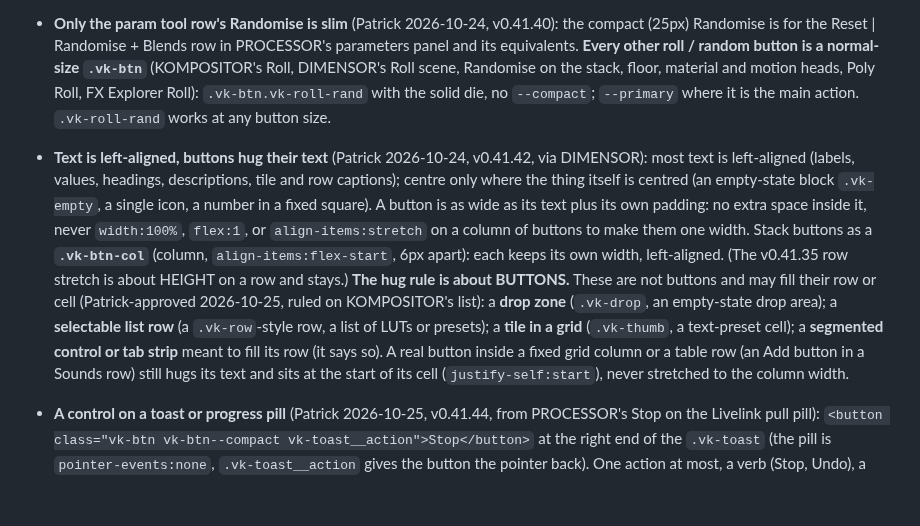
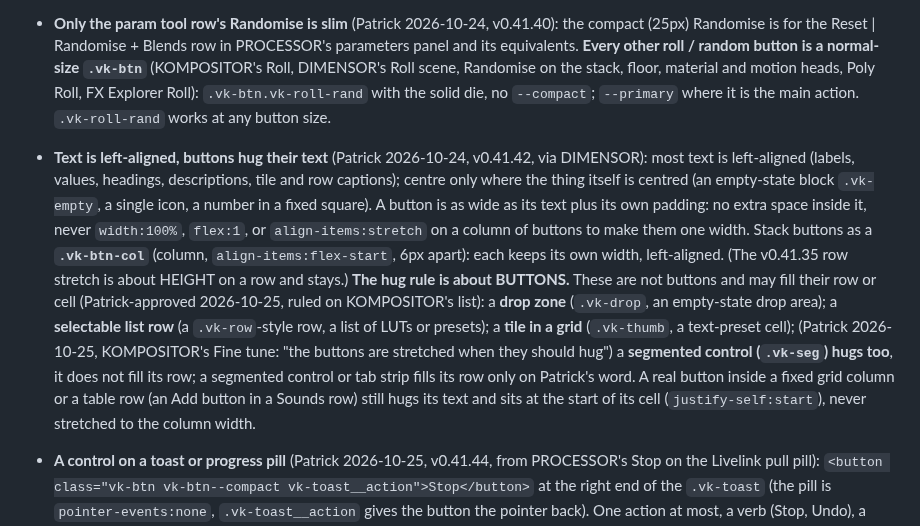
Before and after one commit to PTRKMRTN/V3KTR-design, a Markdown page: AGENTS.md, the part around one of its changes. Drawn GitHub-style; blank space fills up the shorter version.

Commit message:
docs: segmented controls hug (not an exception); sub-heading under an inline element
Co-Authored-By: Claude Sonnet 5.5 <noreply@anthropic.com>

```diff
--- a/AGENTS.md
+++ b/AGENTS.md
@@ -86,7 +86,7 @@ outranks them silently, e.g. a `.vs-group-title` going grey. Wrap local descenda
 - **A tip never repeats what is already printed on its control** (Patrick 2026-10-24, v0.41.36): a tile named "Zigzag" does not also show a "Zigzag" tip. Either the tip adds something (`data-tip-desc`, or a key) or there is no tip; the name stays in the label and the `aria-label`. `installTips()` enforces it: a `data-tip` equal to the control's visible text, with no description and no key, never opens. An icon-only control has no visible text, so its name tip stays. A tile grid has 14px (`--sec-head-gap`) below it before the controls that follow (`.vk-tilegrid:not(:last-child)`).
 - **Roll dice: two drawings, one rule** (Patrick 2026-10-24, v0.41.39): the SOLID die (`ROLL_DICE_SVG`, `icons/roll-dice.js`) is only for the larger Randomise / roll BUTTONS in every app (PROCESSOR's Randomise, KOMPOSITOR's Roll, DIMENSOR's Roll scene / Randomise); the line iso die `MENU_ICONS.dice` (Patrick's own drawing, v0.41.43: outline and pips at full tone, the inner edges at 0.6) stays for stack layers, icon toggles ("Roll just this", per-subject roll), menus and everywhere else. **Tool row:** `Reset | [Randomise + Blends]` as `.vk-roll-pair` (Randomise = compact button with the solid die; Blends = touching, lighter `--bg-4`, switch inside; no tray); Randomise always rolls the optional features, Blends is the only latch.
 - **Only the param tool row's Randomise is slim** (Patrick 2026-10-24, v0.41.40): the compact (25px) Randomise is for the Reset | Randomise + Blends row in PROCESSOR's parameters panel and its equivalents. **Every other roll / random button is a normal-size `.vk-btn`** (KOMPOSITOR's Roll, DIMENSOR's Roll scene, Randomise on the stack, floor, material and motion heads, Poly Roll, FX Explorer Roll): `.vk-btn.vk-roll-rand` with the solid die, no `--compact`; `--primary` where it is the main action. `.vk-roll-rand` works at any button size.
-- **Text is left-aligned, buttons hug their text** (Patrick 2026-10-24, v0.41.42, via DIMENSOR): most text is left-aligned (labels, values, headings, descriptions, tile and row captions); centre only where the thing itself is centred (an empty-state block `.vk-empty`, a single icon, a number in a fixed square). A button is as wide as its text plus its own padding: no extra space inside it, never `width:100%`, `flex:1`, or `align-items:stretch` on a column of buttons to make them one width. Stack buttons as a **`.vk-btn-col`** (column, `align-items:flex-start`, 6px apart): each keeps its own width, left-aligned. (The v0.41.35 row stretch is about HEIGHT on a row and stays.) **The hug rule is about BUTTONS.** These are not buttons and may fill their row or cell (Patrick-approved 2026-10-25, ruled on KOMPOSITOR's list): a **drop zone** (`.vk-drop`, an empty-state drop area); a **selectable list row** (a `.vk-row`-style row, a list of LUTs or presets); a **tile in a grid** (`.vk-thumb`, a text-preset cell); a **segmented control or tab strip** meant to fill its row (it says so). A real button inside a fixed grid column or a table row (an Add button in a Sounds row) still hugs its text and sits at the start of its cell (`justify-self:start`), never stretched to the column width.
+- **Text is left-aligned, buttons hug their text** (Patrick 2026-10-24, v0.41.42, via DIMENSOR): most text is left-aligned (labels, values, headings, descriptions, tile and row captions); centre only where the thing itself is centred (an empty-state block `.vk-empty`, a single icon, a number in a fixed square). A button is as wide as its text plus its own padding: no extra space inside it, never `width:100%`, `flex:1`, or `align-items:stretch` on a column of buttons to make them one width. Stack buttons as a **`.vk-btn-col`** (column, `align-items:flex-start`, 6px apart): each keeps its own width, left-aligned. (The v0.41.35 row stretch is about HEIGHT on a row and stays.) **The hug rule is about BUTTONS.** These are not buttons and may fill their row or cell (Patrick-approved 2026-10-25, ruled on KOMPOSITOR's list): a **drop zone** (`.vk-drop`, an empty-state drop area); a **selectable list row** (a `.vk-row`-style row, a list of LUTs or presets); a **tile in a grid** (`.vk-thumb`, a text-preset cell); (Patrick 2026-10-25, KOMPOSITOR's Fine tune: "the buttons are stretched when they should hug") a **segmented control (`.vk-seg`) hugs too**, it does not fill its row; a segmented control or tab strip fills its row only on Patrick's word. A real button inside a fixed grid column or a table row (an Add button in a Sounds row) still hugs its text and sits at the start of its cell (`justify-self:start`), never stretched to the column width.
 - **A control on a toast or progress pill** (Patrick 2026-10-25, v0.41.44, from PROCESSOR's Stop on the Livelink pull pill): `<button class="vk-btn vk-btn--compact vk-toast__action">Stop</button>` at the right end of the `.vk-toast` (the pill is `pointer-events:none`, `.vk-toast__action` gives the button the pointer back). One action at most, a verb (Stop, Undo), a compact button.
 - **Viewport handles, curves and camera items** (v0.41.46, Patrick 2026-10-25; spec `docs/VIEWPORT-HANDLES.md`): on-canvas handles are screen-space, one size class (`--hdl-size` 10px, `--hdl-hot` 12px, `--hdl-tan` 7px, 24px hit area), the accent at rest, the hover accent under the hand or dragging, a **selected point white with a 2px accent ring**, circles for smooth and edge points and diamonds for sharp and corner points, a 1px dark halo (`--hdl-halo`); the selected curve at full tone, other curves at 0.6. A readout over the viewport (a plane name, a height, an angle, "Aim: Logo") is the DOM pill `.vk-vp-pill` (v0.41.50), positioned by the app. A canvas overlay reads `interactions/handles.js` (`HANDLE`, `handleColours()`), never a hex. The ONE current item of a list (the active camera) is `.vk-layer.is-current` (icon tile fills), never `.is-active` (selected). A list's "add" button is the section head `.vk-sec-bar` + `.vk-sec-add`. Letter shortcuts for path editing act only while a path is being edited and never in Walk mode.
 - **Secondary colour** (v0.41.47, Patrick 2026-10-25; `docs/SECONDARY-COLOUR.md`): each app has a second, quieter colour (`--accent-2`, `-hover`, `-dim`, `-tint`). **The accent is for the person's choices; the secondary is for what time and the machine are doing.** It takes: the timeline playhead (`.vk-playhead`) and markers (`.vk-marker`), live and progress state (the toast dot and its percentage, `.vk-tag--live`, `.vk-live`), the second series of a curve or graph (`.vk-series--2`), depth-channel marks and `.vk-tag--new`. It never takes: buttons, selected rows or tiles, toggle on, active tab, the focus ring, links, slider fills, section heads, the roll buttons, hover washes, an error or warning meaning, or anything on the site. Under 5% of any screen; never both colours in one control. A new use needs the design session and Patrick, as with any pattern.
```
Also changed, not shown: other parts of AGENTS.md (+1 -1 lines).
